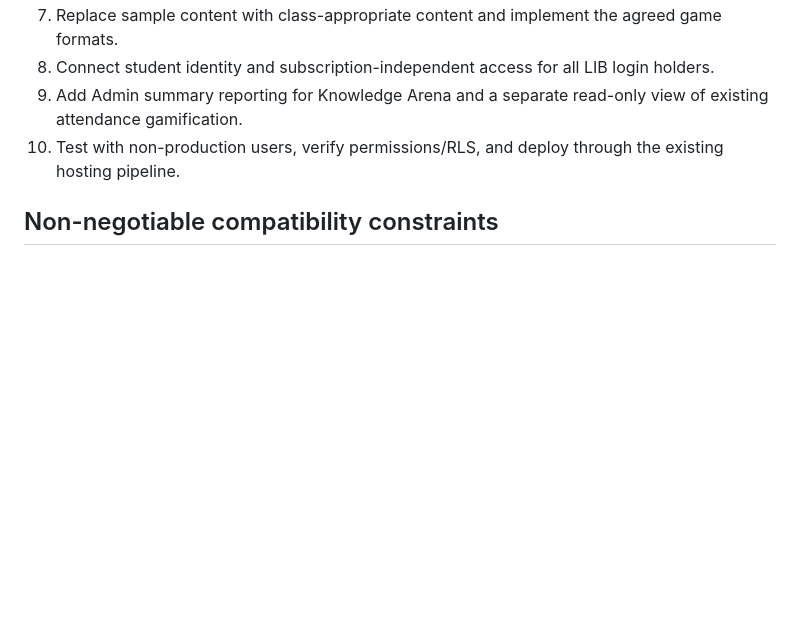
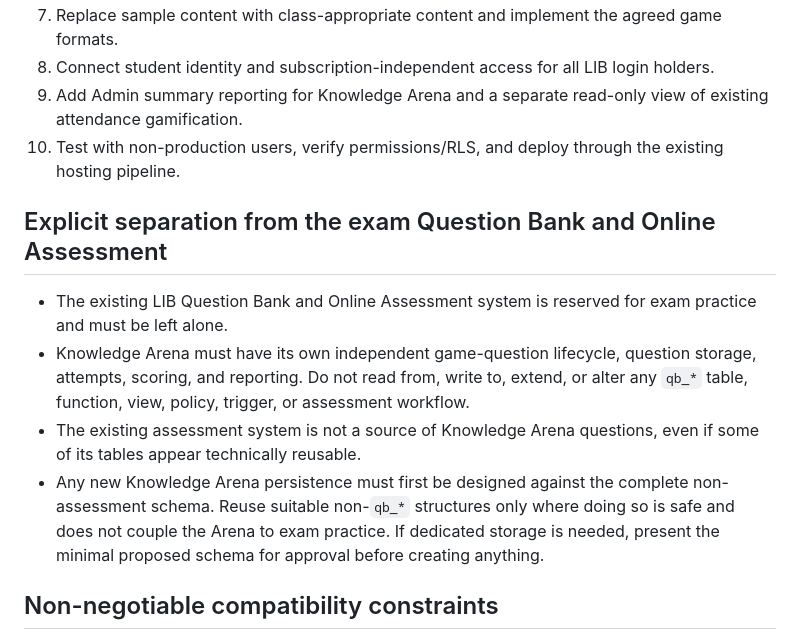
Before and after one commit to kakalirc/MYLIB, a Markdown page: knowledge-arena/README.md, the part around the change. GitHub-like rendering; blank space fills up the shorter version.

Commit message:
Document strict separation from exam question bank

```diff
--- a/knowledge-arena/README.md
+++ b/knowledge-arena/README.md
@@ -24,6 +24,12 @@ The Admin overview is a display of the intended summary-only reporting boundary.
 9. Add Admin summary reporting for Knowledge Arena and a separate read-only view of existing attendance gamification.
 10. Test with non-production users, verify permissions/RLS, and deploy through the existing hosting pipeline.
 
+## Explicit separation from the exam Question Bank and Online Assessment
+- The existing LIB Question Bank and Online Assessment system is reserved for exam practice and must be left alone.
+- Knowledge Arena must have its own independent game-question lifecycle, question storage, attempts, scoring, and reporting. Do not read from, write to, extend, or alter any `qb_*` table, function, view, policy, trigger, or assessment workflow.
+- The existing assessment system is not a source of Knowledge Arena questions, even if some of its tables appear technically reusable.
+- Any new Knowledge Arena persistence must first be designed against the complete non-assessment schema. Reuse suitable non-`qb_*` structures only where doing so is safe and does not couple the Arena to exam practice. If dedicated storage is needed, present the minimal proposed schema for approval before creating anything.
+
 ## Non-negotiable compatibility constraints
 - Do not replace or rewrite the existing `index.html`.
 - Existing student dashboard, attendance, teacher/admin workflows, and attendance gamification must remain unchanged.
```
